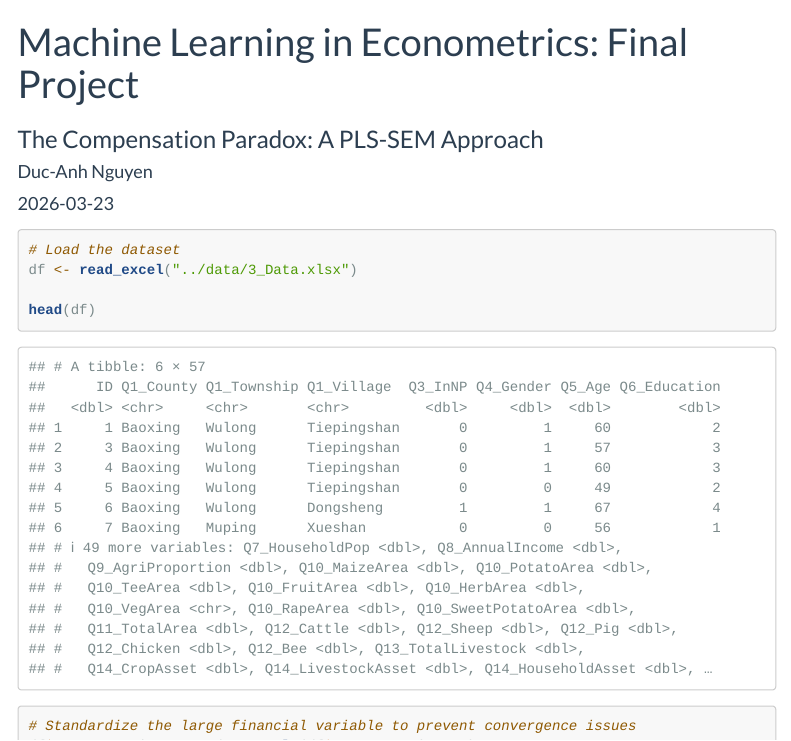
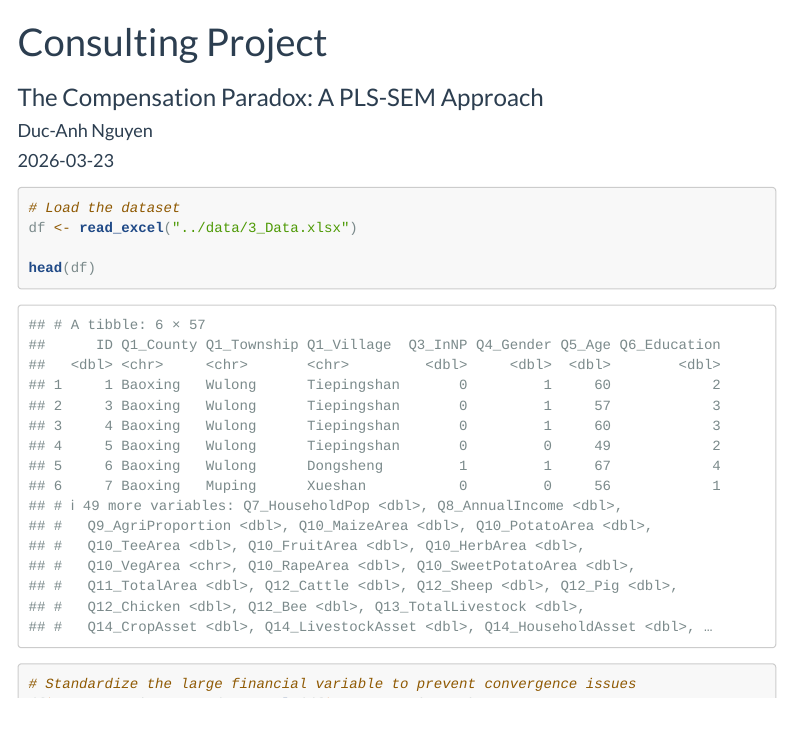
Before and after one commit to DucAnhValentinoNguyen/Wildboar-Compensation-on-Tolerance, an R Markdown document (src/plssem.Rmd): the page in a window 1100 px wide, from its top. Rendered offline with R 4.5, knitr and Pandoc, with nearby package versions; some code elsewhere in the file could not run offline; menus at the side of the page are left out; long lines of code are wrapped.

Commit message:
change title of Rmd

```diff
--- a/src/plssem.Rmd
+++ b/src/plssem.Rmd
@@ -1,5 +1,5 @@
 ---
-title: "Machine Learning in Econometrics: Final Project"
+title: "Consulting Project"
 subtitle: "The Compensation Paradox: A PLS-SEM Approach"
 author: "Duc-Anh Nguyen"
 date: "`r Sys.Date()`"
```
